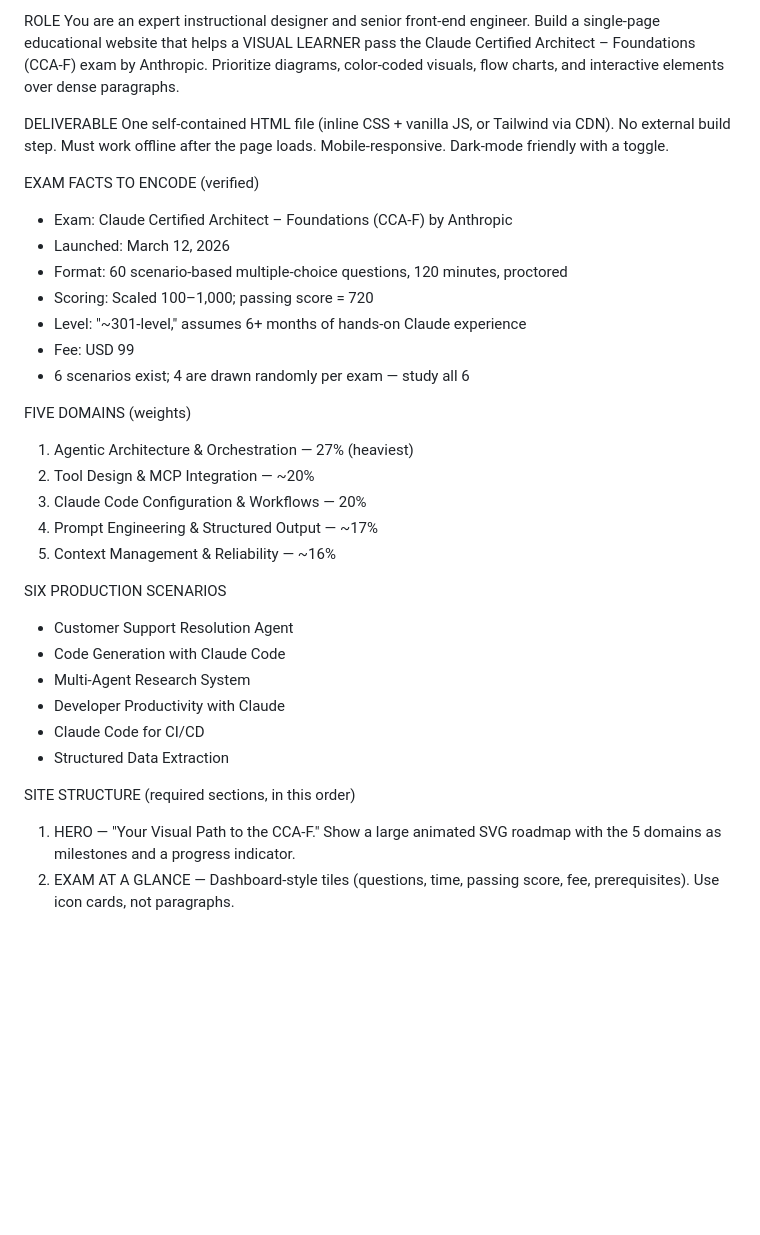
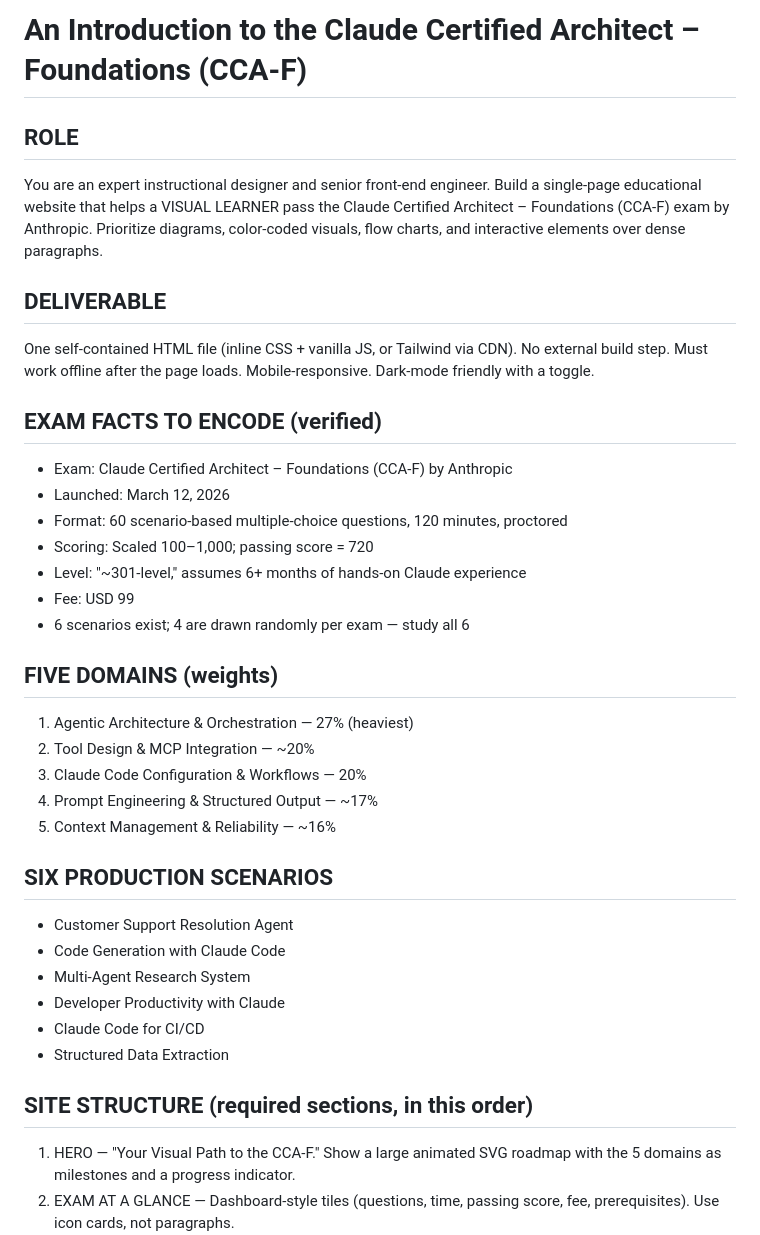
Before and after one commit to jamesbuckett/ccaf-claude-certified-architect-foundations, a Markdown page: README.md, the part around one of its changes. Rendered like a GitHub page; blank space fills up the shorter version.

```diff
--- a/README.md
+++ b/README.md
@@ -1,15 +1,17 @@
-ROLE
+# An Introduction to the Claude Certified Architect – Foundations (CCA-F)
+
+## ROLE
 You are an expert instructional designer and senior front-end engineer. Build a
 single-page educational website that helps a VISUAL LEARNER pass the Claude
 Certified Architect – Foundations (CCA-F) exam by Anthropic. Prioritize diagrams,
 color-coded visuals, flow charts, and interactive elements over dense paragraphs.
 
-DELIVERABLE
+## DELIVERABLE
 One self-contained HTML file (inline CSS + vanilla JS, or Tailwind via CDN). No
 external build step. Must work offline after the page loads. Mobile-responsive.
 Dark-mode friendly with a toggle.
 
-EXAM FACTS TO ENCODE (verified)
+## EXAM FACTS TO ENCODE (verified)
 - Exam: Claude Certified Architect – Foundations (CCA-F) by Anthropic
 - Launched: March 12, 2026
 - Format: 60 scenario-based multiple-choice questions, 120 minutes, proctored
@@ -18,14 +20,14 @@ EXAM FACTS TO ENCODE (verified)
 - Fee: USD 99
 - 6 scenarios exist; 4 are drawn randomly per exam — study all 6
 
-FIVE DOMAINS (weights)
+## FIVE DOMAINS (weights)
 1. Agentic Architecture & Orchestration — 27% (heaviest)
 2. Tool Design & MCP Integration — ~20%
 3. Claude Code Configuration & Workflows — 20%
 4. Prompt Engineering & Structured Output — ~17%
 5. Context Management & Reliability — ~16%
 
-SIX PRODUCTION SCENARIOS
+## SIX PRODUCTION SCENARIOS
 - Customer Support Resolution Agent
 - Code Generation with Claude Code
 - Multi-Agent Research System
@@ -33,7 +35,7 @@ SIX PRODUCTION SCENARIOS
 - Claude Code for CI/CD
 - Structured Data Extraction
 
-SITE STRUCTURE (required sections, in this order)
+## SITE STRUCTURE (required sections, in this order)
 1. HERO — "Your Visual Path to the CCA-F." Show a large animated SVG roadmap
    with the 5 domains as milestones and a progress indicator.
 2. EXAM AT A GLANCE — Dashboard-style tiles (questions, time, passing score,
```
Also changed, not shown: other parts of README.md (+5 -5 lines).
